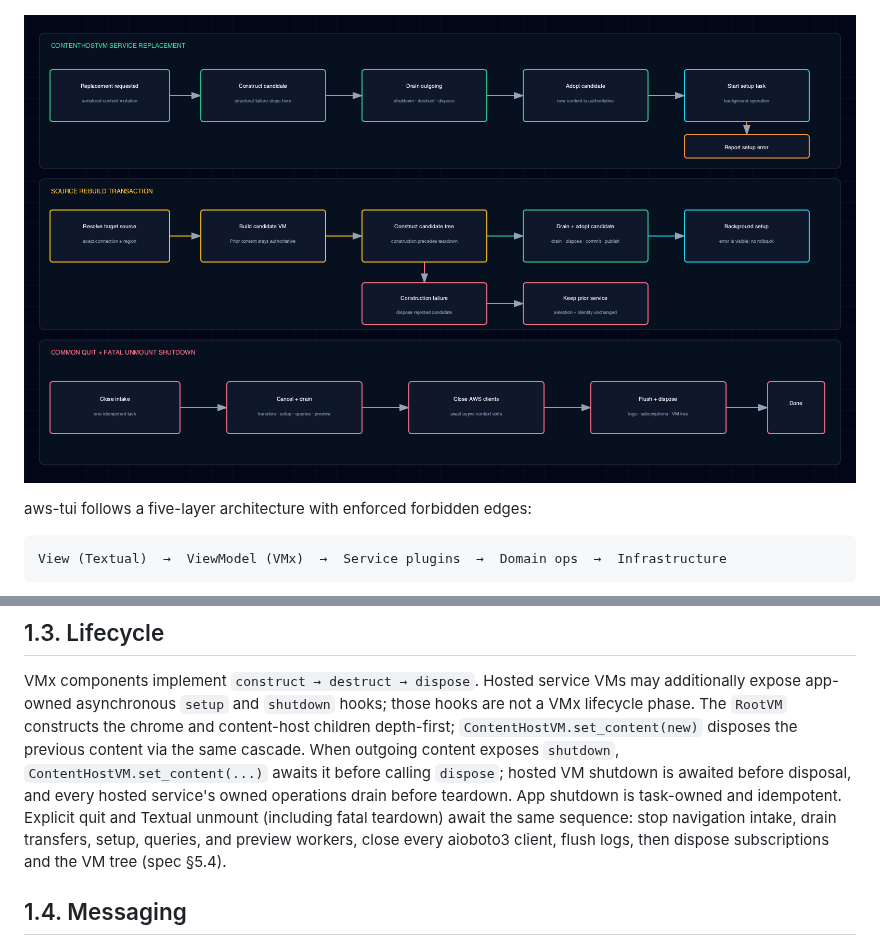
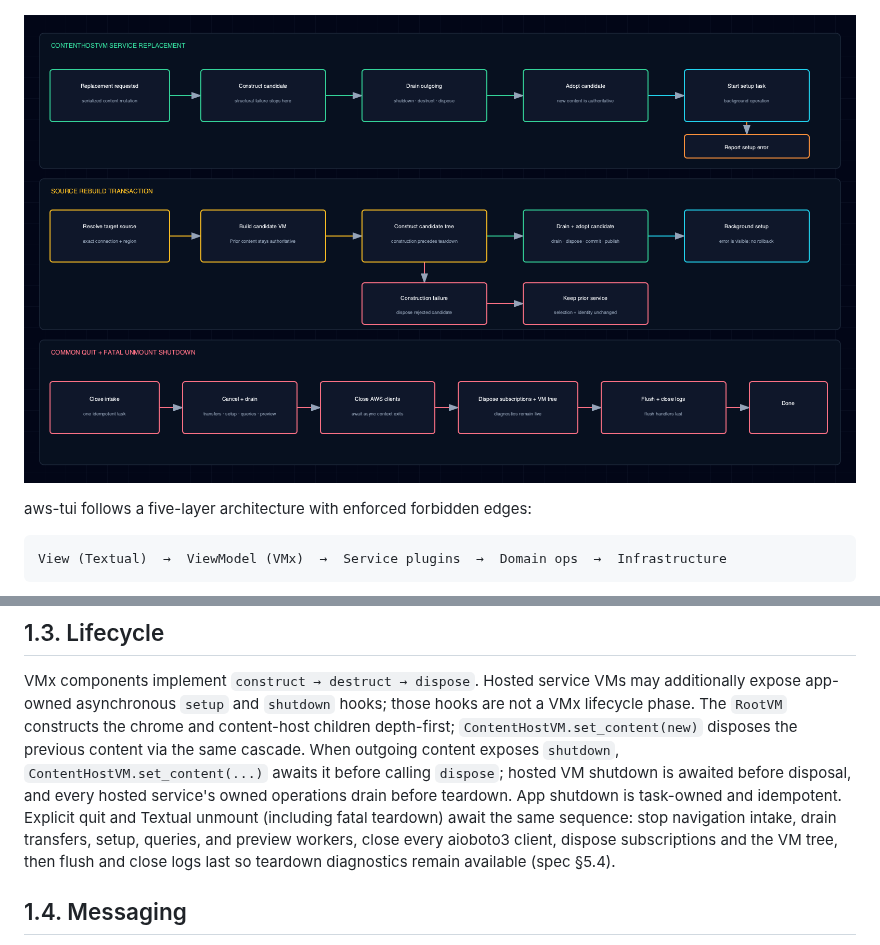
Before and after one commit to thekaveh/aws-tui, a Markdown page: docs/architecture.md, 2 parts joined by grey strips. Drawn GitHub-style; pictures changed too: docs/diagrams/img/lifecycle.png.

Commit message:
fix: coordinate logging teardown ownership

```diff
--- a/docs/architecture.md
+++ b/docs/architecture.md
@@ -154,7 +154,8 @@ shutdown is awaited before disposal, and every hosted service's owned
 operations drain before teardown. App shutdown is task-owned and idempotent. Explicit quit and Textual
 unmount (including fatal teardown) await the same sequence: stop navigation
 intake, drain transfers, setup, queries, and preview workers, close every
-aioboto3 client, flush logs, then dispose subscriptions and the VM tree
+aioboto3 client, dispose subscriptions and the VM tree, then flush and close
+logs last so teardown diagnostics remain available
 (spec §5.4).
 
 ## 1.4. Messaging
```
Also changed, not shown: docs/recording-todo.md (+3 -4 lines), 6 other files.
